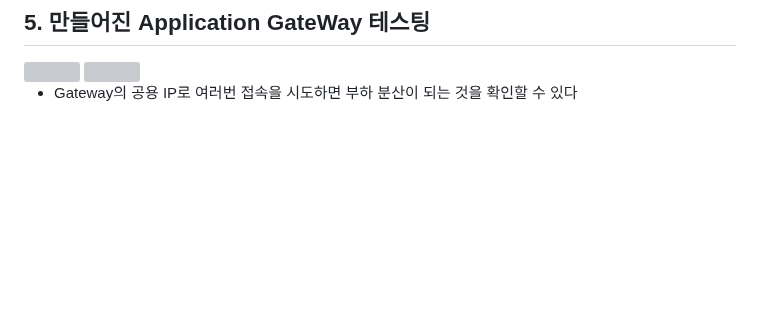
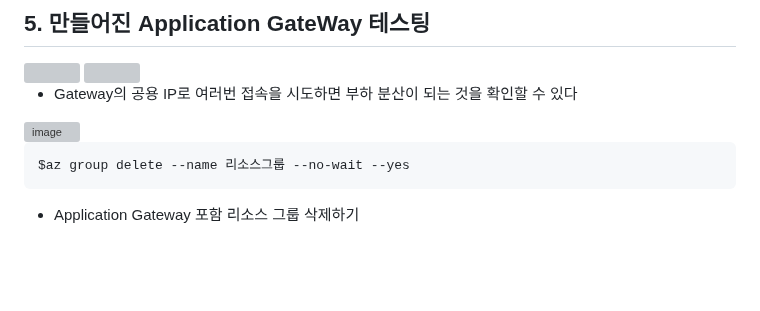
Before and after one commit to namkidong98/SKT_FLY_AI_Challenger4, a Markdown page: Day21_20240117/README.md, the part around one of its changes. GitHub-like rendering; blank space fills up the shorter version; grey boxes are pictures that could not be loaded.

````diff
--- a/Day21_20240117/README.md
+++ b/Day21_20240117/README.md
@@ -107,6 +107,14 @@
 
 - Gateway의 공용 IP로 여러번 접속을 시도하면 부하 분산이 되는 것을 확인할 수 있다
 
+<img width="428" alt="image" src="https://github.com/namkidong98/SKT_FLY_AI_Challenger4/assets/113520117/38a3814b-db56-45fd-87b9-93e1294f758d">
+
+```
+$az group delete --name 리소스그룹 --no-wait --yes
+```
+
+- Application Gateway 포함 리소스 그룹 삭제하기
+
 <br><br>
 
 # 가상 머신 확장 집합(VMSS)
````
Also changed, not shown: other parts of Day21_20240117/README.md (+27 -1 lines).
